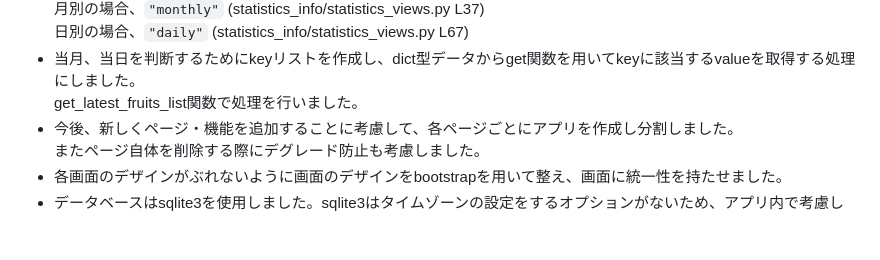
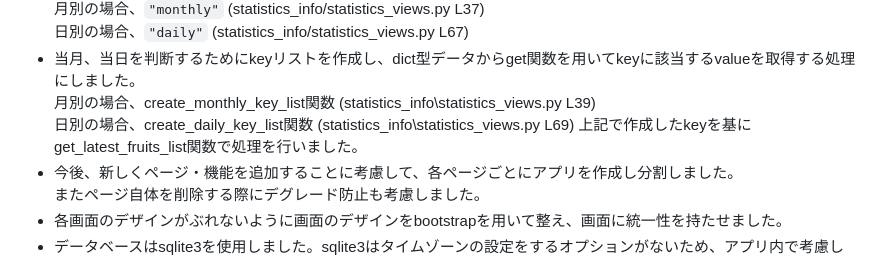
Before and after one commit to Tuttu13/fruit_subsystem, a Markdown page: README.md, the part around the change. Rendered like a GitHub page; blank space fills up the shorter version.

Commit message:
readme　修正

````diff
--- a/README.md
+++ b/README.md
@@ -40,7 +40,9 @@
   月別の場合、```"monthly"```  (statistics_info/statistics_views.py L37)
   日別の場合、```"daily"```  (statistics_info/statistics_views.py L67)
 - 当月、当日を判断するためにkeyリストを作成し、dict型データからget関数を用いてkeyに該当するvalueを取得する処理にしました。
-get_latest_fruits_list関数で処理を行いました。
+  月別の場合、create_monthly_key_list関数 (statistics_info\statistics_views.py L39)
+  日別の場合、create_daily_key_list関数 (statistics_info\statistics_views.py L69)
+  上記で作成したkeyを基にget_latest_fruits_list関数で処理を行いました。
 - 今後、新しくページ・機能を追加することに考慮して、各ページごとにアプリを作成し分割しました。
   またページ自体を削除する際にデグレード防止も考慮しました。
 - 各画面のデザインがぶれないように画面のデザインをbootstrapを用いて整え、画面に統一性を持たせました。
````
